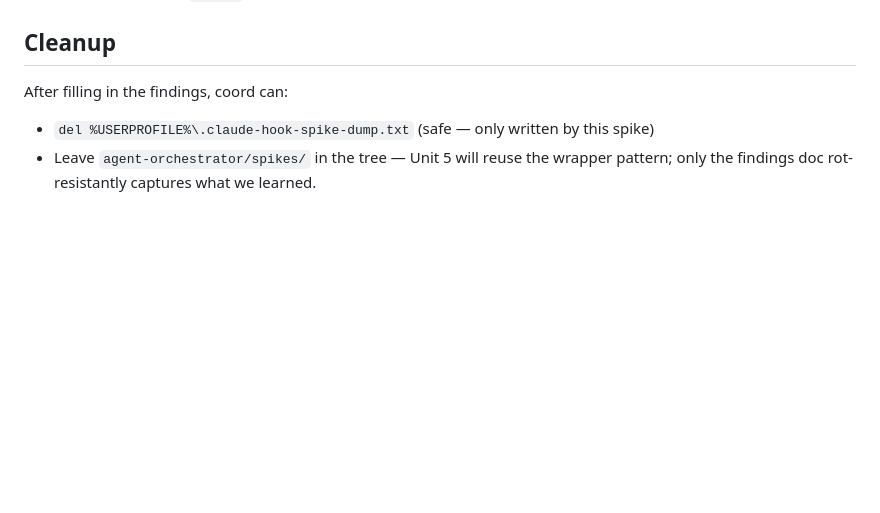
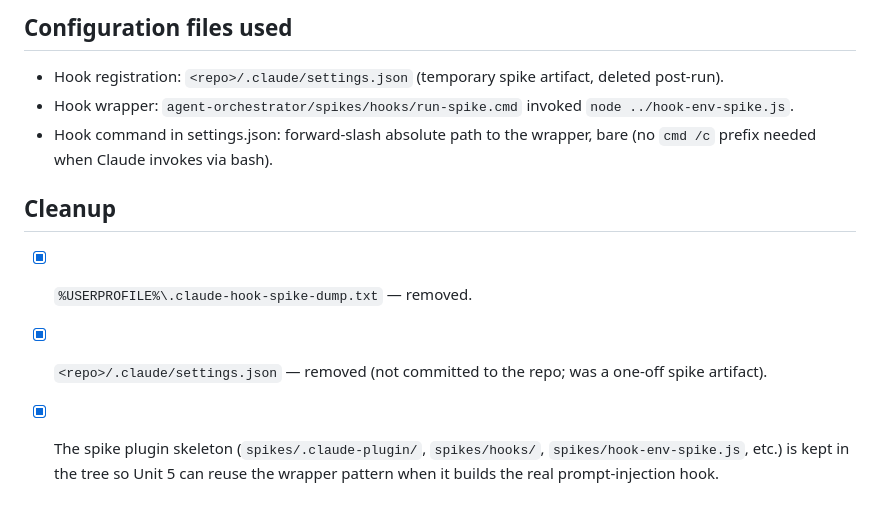
Before and after one commit to newton20/agent-orchestration, a Markdown page: agent-orchestrator/spikes/launcher-compat-findings.md, the part around one of its changes. Drawn GitHub-style; blank space fills up the shorter version.

```diff
--- a/agent-orchestrator/spikes/launcher-compat-findings.md
+++ b/agent-orchestrator/spikes/launcher-compat-findings.md
@@ -175,8 +184,19 @@ mechanism Test 2 validates:
+## Configuration files used
+
+- Hook registration: `<repo>/.claude/settings.json` (temporary spike
+  artifact, deleted post-run).
+- Hook wrapper: `agent-orchestrator/spikes/hooks/run-spike.cmd`
+  invoked `node ../hook-env-spike.js`.
+- Hook command in settings.json: forward-slash absolute path to the
+  wrapper, bare (no `cmd /c` prefix needed when Claude invokes via
+  bash).
 
 ## Cleanup
 
-After filling in the findings, coord can:
-- `del %USERPROFILE%\.claude-hook-spike-dump.txt` (safe — only written by this spike)
-- Leave `agent-orchestrator/spikes/` in the tree — Unit 5 will reuse the
-  wrapper pattern; only the findings doc rot-resistantly captures what
-  we learned.
+- [x] `%USERPROFILE%\.claude-hook-spike-dump.txt` — removed.
+- [x] `<repo>/.claude/settings.json` — removed (not committed to
+  the repo; was a one-off spike artifact).
+- [x] The spike plugin skeleton (`spikes/.claude-plugin/`, `spikes/hooks/`,
+  `spikes/hook-env-spike.js`, etc.) is kept in the tree so Unit 5 can
+  reuse the wrapper pattern when it builds the real prompt-injection
+  hook.
```
Also changed, not shown: other parts of agent-orchestrator/spikes/launcher-compat-findings.md (+129 -120 lines).
